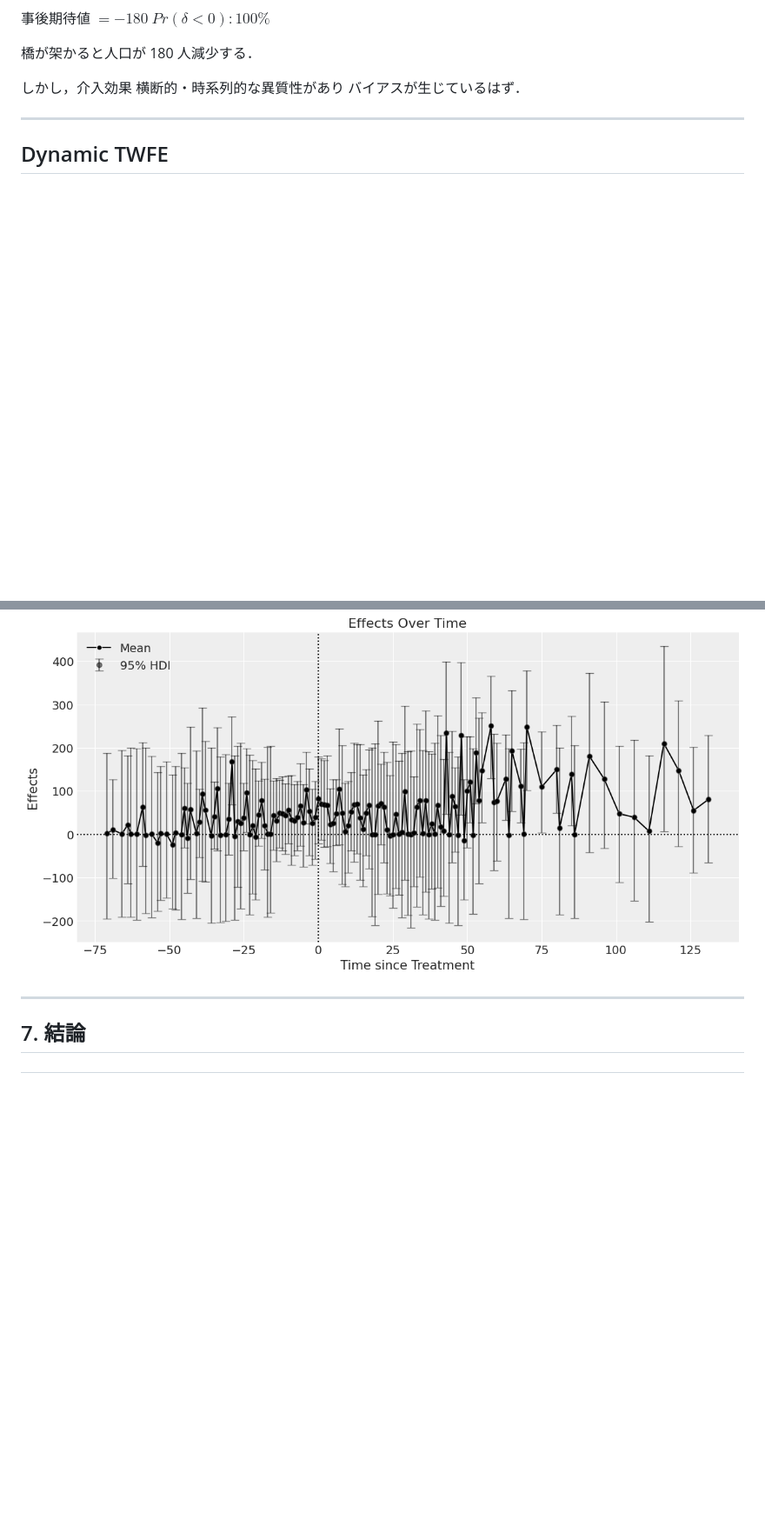
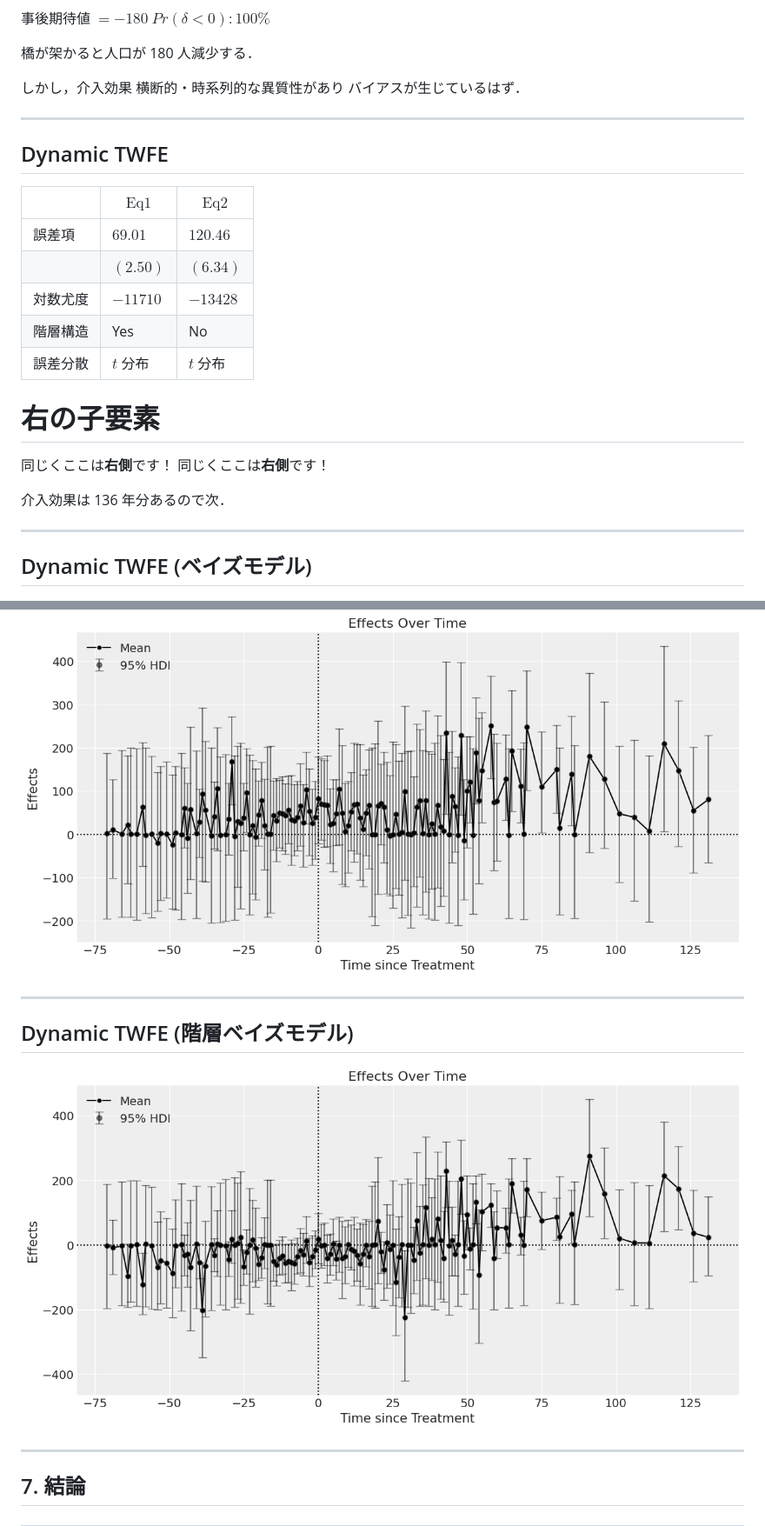
Before and after one commit to Keisei-Akiya/bridge-straw-effects, a Markdown page: docs/presentation/2024-11-11-presentation.md, 2 parts joined by grey strips. Shown: that part at 87% size. Rendered like a GitHub page; pictures changed too: docs/presentation/img/dynamic_twfe_graph_hierarchical.png (added); blank space fills up the shorter version.

Commit message:
dynamic twfe

```diff
--- a/docs/presentation/2024-11-11-presentation.md
+++ b/docs/presentation/2024-11-11-presentation.md
@@ -456,7 +456,50 @@ $Pr(\delta < 0): 100 \%$
 <div class="flex sa">
 <div style="--fw: 3;">
 
+|          | $\text{Eq}1$ | $\text{Eq}2$ |
+| -------- | ------------ | ------------ |
+| 誤差項   | $69.01$      | $120.46$     |
+|          | $(2.50)$     | $(6.34)$     |
+| 対数尤度 | $-11710$     | $-13428$     |
+| 階層構造 | Yes          | No           |
+| 誤差分散 | $t$ 分布     | $t$ 分布     |
+
+</div>
+<div style="--fw: 2;">
+
+# 右の子要素
+
+同じくここは**右側**です！
+同じくここは**右側**です！
+
+</div>
+</div>
+
+介入効果は 136 年分あるので次．
+
+---
+
+## Dynamic TWFE (ベイズモデル)
+
+<div class="flex sa">
+<div style="--fw: 3;">
+
 ![dynamic twfe graph](./img/dynamic_twfe_graph.png)
+
+</div>
+<div style="--fw: 2;">
+
+</div>
+</div>
+
+---
+
+## Dynamic TWFE (階層ベイズモデル)
+
+<div class="flex sa">
+<div style="--fw: 3;">
+
+![dynamic twfe hierarchical](./img/dynamic_twfe_graph_hierarchical.png)
 
 </div>
 <div style="--fw: 2;">
```
Also changed, not shown: 1 other file.
